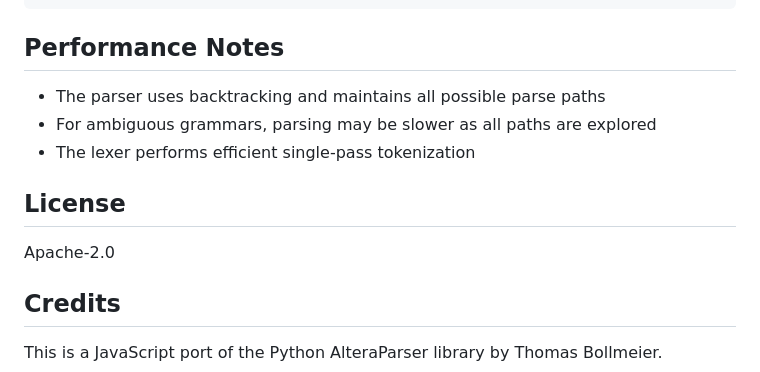
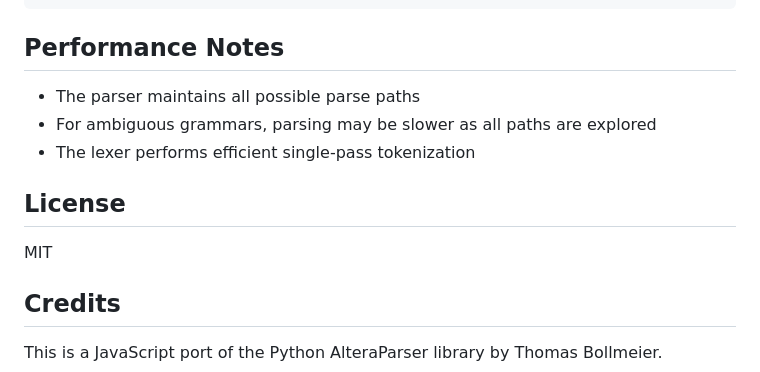
Before and after one commit to ThomasBollmeier/alteraparser-js, a Markdown page: README.md, the part around the change. GitHub-like rendering.

Commit message:
Change license to MIT
Updated license from Apache-2.0 to MIT.

```diff
--- a/README.md
+++ b/README.md
@@ -377,13 +377,13 @@ try {
 
 ## Performance Notes
 
-- The parser uses backtracking and maintains all possible parse paths
+- The parser maintains all possible parse paths
 - For ambiguous grammars, parsing may be slower as all paths are explored
 - The lexer performs efficient single-pass tokenization
 
 ## License
 
-Apache-2.0
+MIT
 
 ## Credits
 
```
